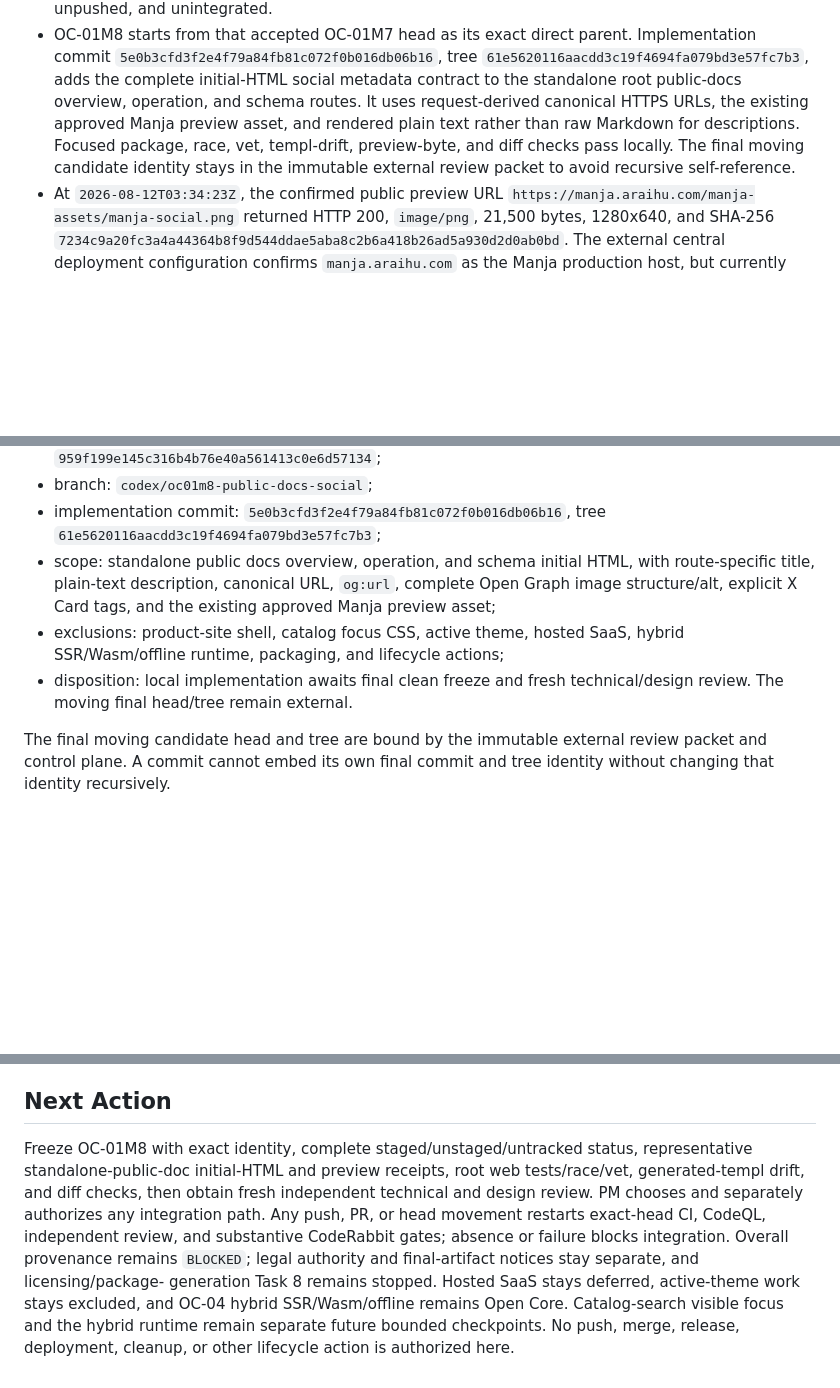
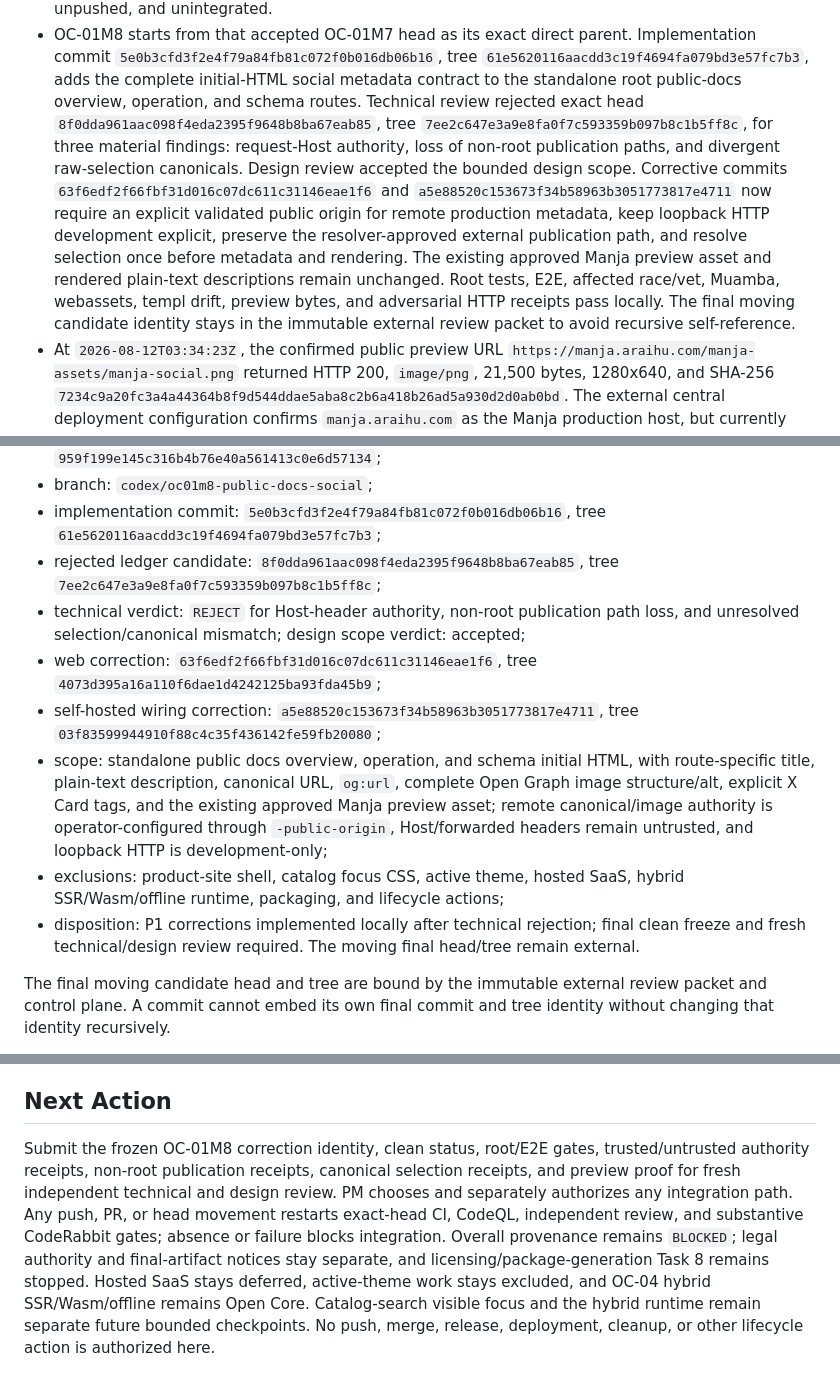
Before and after one commit to araihu/manja, a Markdown page: goal.md, 3 parts joined by grey strips. Rendered like a GitHub page; blank space fills up the shorter version.

Commit message:
docs(goal): record public metadata corrections

```diff
--- a/goal.md
+++ b/goal.md
@@ -161,10 +161,19 @@ not implement hosted product behavior speculatively.
   Implementation commit `5e0b3cfd3f2e4f79a84fb81c072f0b016db06b16`,
   tree `61e5620116aacdd3c19f4694fa079bd3e57fc7b3`, adds the complete initial-HTML
   social metadata contract to the standalone root public-docs overview,
-  operation, and schema routes. It uses request-derived canonical HTTPS URLs,
-  the existing approved Manja preview asset, and rendered plain text rather
-  than raw Markdown for descriptions. Focused package, race, vet, templ-drift,
-  preview-byte, and diff checks pass locally. The final moving candidate
+  operation, and schema routes. Technical review rejected exact head
+  `8f0dda961aac098f4eda2395f9648b8ba67eab85`, tree
+  `7ee2c647e3a9e8fa0f7c593359b097b8c1b5ff8c`, for three material findings:
+  request-Host authority, loss of non-root publication paths, and divergent
+  raw-selection canonicals. Design review accepted the bounded design scope.
+  Corrective commits `63f6edf2f66fbf31d016c07dc611c31146eae1f6`
+  and `a5e88520c153673f34b58963b3051773817e4711` now require an explicit validated
+  public origin for remote production metadata, keep loopback HTTP development
+  explicit, preserve the resolver-approved external publication path, and
+  resolve selection once before metadata and rendering. The existing approved
+  Manja preview asset and rendered plain-text descriptions remain unchanged.
+  Root tests, E2E, affected race/vet, Muamba, webassets, templ drift, preview
+  bytes, and adversarial HTTP receipts pass locally. The final moving candidate
   identity stays in the immutable external review packet to avoid recursive
   self-reference.
 - At `2026-08-12T03:34:23Z`, the confirmed public preview URL
@@ -501,14 +510,27 @@ OC-01M8 standalone public-docs social metadata checkpoint:
 - branch: `codex/oc01m8-public-docs-social`;
 - implementation commit: `5e0b3cfd3f2e4f79a84fb81c072f0b016db06b16`,
   tree `61e5620116aacdd3c19f4694fa079bd3e57fc7b3`;
+- rejected ledger candidate: `8f0dda961aac098f4eda2395f9648b8ba67eab85`,
+  tree `7ee2c647e3a9e8fa0f7c593359b097b8c1b5ff8c`;
+- technical verdict: `REJECT` for Host-header authority, non-root publication
+  path loss, and unresolved selection/canonical mismatch; design scope verdict:
+  accepted;
+- web correction: `63f6edf2f66fbf31d016c07dc611c31146eae1f6`,
+  tree `4073d395a16a110f6dae1d4242125ba93fda45b9`;
+- self-hosted wiring correction:
+  `a5e88520c153673f34b58963b3051773817e4711`, tree
+  `03f83599944910f88c4c35f436142fe59fb20080`;
 - scope: standalone public docs overview, operation, and schema initial HTML,
   with route-specific title, plain-text description, canonical URL, `og:url`,
   complete Open Graph image structure/alt, explicit X Card tags, and the
-  existing approved Manja preview asset;
+  existing approved Manja preview asset; remote canonical/image authority is
+  operator-configured through `-public-origin`, Host/forwarded headers remain
+  untrusted, and loopback HTTP is development-only;
 - exclusions: product-site shell, catalog focus CSS, active theme, hosted SaaS,
   hybrid SSR/Wasm/offline runtime, packaging, and lifecycle actions;
-- disposition: local implementation awaits final clean freeze and fresh
-  technical/design review. The moving final head/tree remain external.
+- disposition: P1 corrections implemented locally after technical rejection;
+  final clean freeze and fresh technical/design review required. The moving
+  final head/tree remain external.
 
 The final moving candidate head and tree are bound by the immutable external
 review packet and control plane. A commit cannot embed its own final commit and
@@ -589,16 +611,15 @@ Before merge:
 
 ## Next Action
 
-Freeze OC-01M8 with exact identity, complete staged/unstaged/untracked status,
-representative standalone-public-doc initial-HTML and preview receipts, root web
-tests/race/vet, generated-templ drift, and diff checks, then obtain fresh
-independent technical and design review. PM chooses and separately authorizes
-any integration path. Any push, PR, or head movement restarts exact-head CI,
-CodeQL, independent review, and substantive CodeRabbit gates; absence or
-failure blocks integration. Overall provenance remains `BLOCKED`; legal
-authority and final-artifact notices stay separate, and licensing/package-
-generation Task 8 remains stopped. Hosted SaaS stays deferred, active-theme
-work stays excluded, and OC-04 hybrid SSR/Wasm/offline remains Open Core.
-Catalog-search visible focus and the hybrid runtime remain separate future
-bounded checkpoints. No push, merge, release, deployment, cleanup, or other
-lifecycle action is authorized here.
+Submit the frozen OC-01M8 correction identity, clean status, root/E2E gates,
+trusted/untrusted authority receipts, non-root publication receipts, canonical
+selection receipts, and preview proof for fresh independent technical and
+design review. PM chooses and separately authorizes any integration path. Any
+push, PR, or head movement restarts exact-head CI, CodeQL, independent review,
+and substantive CodeRabbit gates; absence or failure blocks integration.
+Overall provenance remains `BLOCKED`; legal authority and final-artifact
+notices stay separate, and licensing/package-generation Task 8 remains stopped.
+Hosted SaaS stays deferred, active-theme work stays excluded, and OC-04 hybrid
+SSR/Wasm/offline remains Open Core. Catalog-search visible focus and the hybrid
+runtime remain separate future bounded checkpoints. No push, merge, release,
+deployment, cleanup, or other lifecycle action is authorized here.
```
